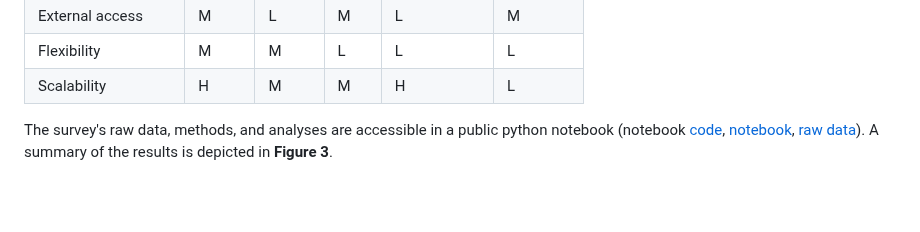
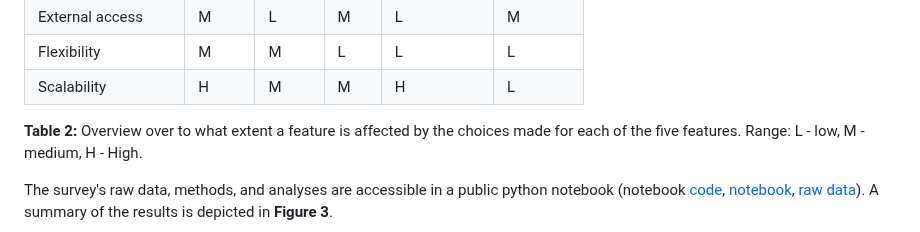
Before and after one commit to pha4ge/infrastructure-resources, a Markdown page: docs/recommendations.md, the part around the change. Rendered like a GitHub page; blank space fills up the shorter version.

Commit message:
Update recommendations.md
Added legend to table 2

```diff
--- a/docs/recommendations.md
+++ b/docs/recommendations.md
@@ -190,6 +190,7 @@ The choices made for each of the five factors mentioned will determine what feat
 | Flexibility | M | M | L | L | L |
 | Scalability | H | M | M | H | L |
 
+**Table 2:** Overview over to what extent a feature is affected by the choices made for each of the five features. Range: L - low, M - medium, H - High.
 
 The survey's raw data, methods, and analyses are accessible in a public python notebook (notebook [code](recommendations-data/infra_recs_analyses.ipynb), [notebook](https://colab.research.google.com/github/pha4ge/infrastructure-resources/blob/main/docs/recommendations-data/infra_recs_analyses.ipynb), [raw data](recommendations-data/survey-data.tsv)). A summary of the results is depicted in **Figure 3**.
 
```
